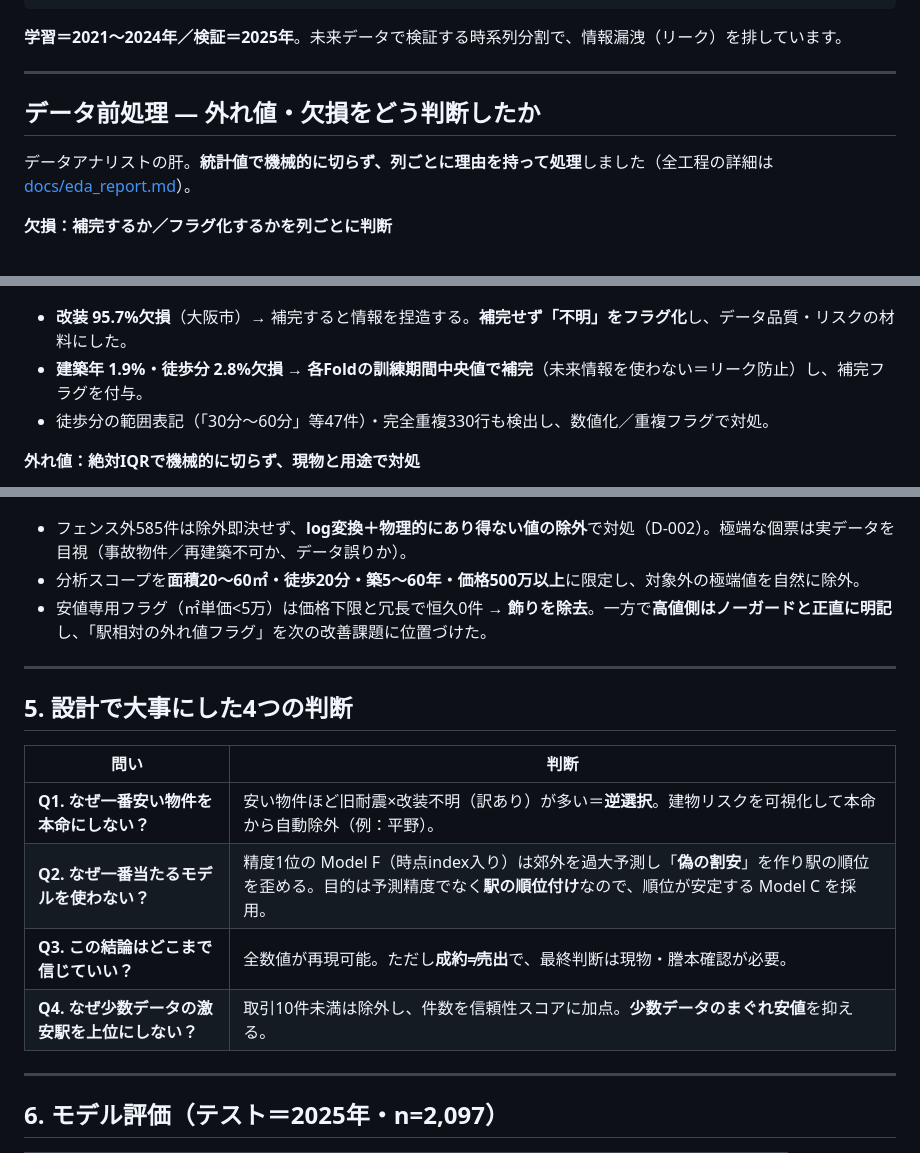
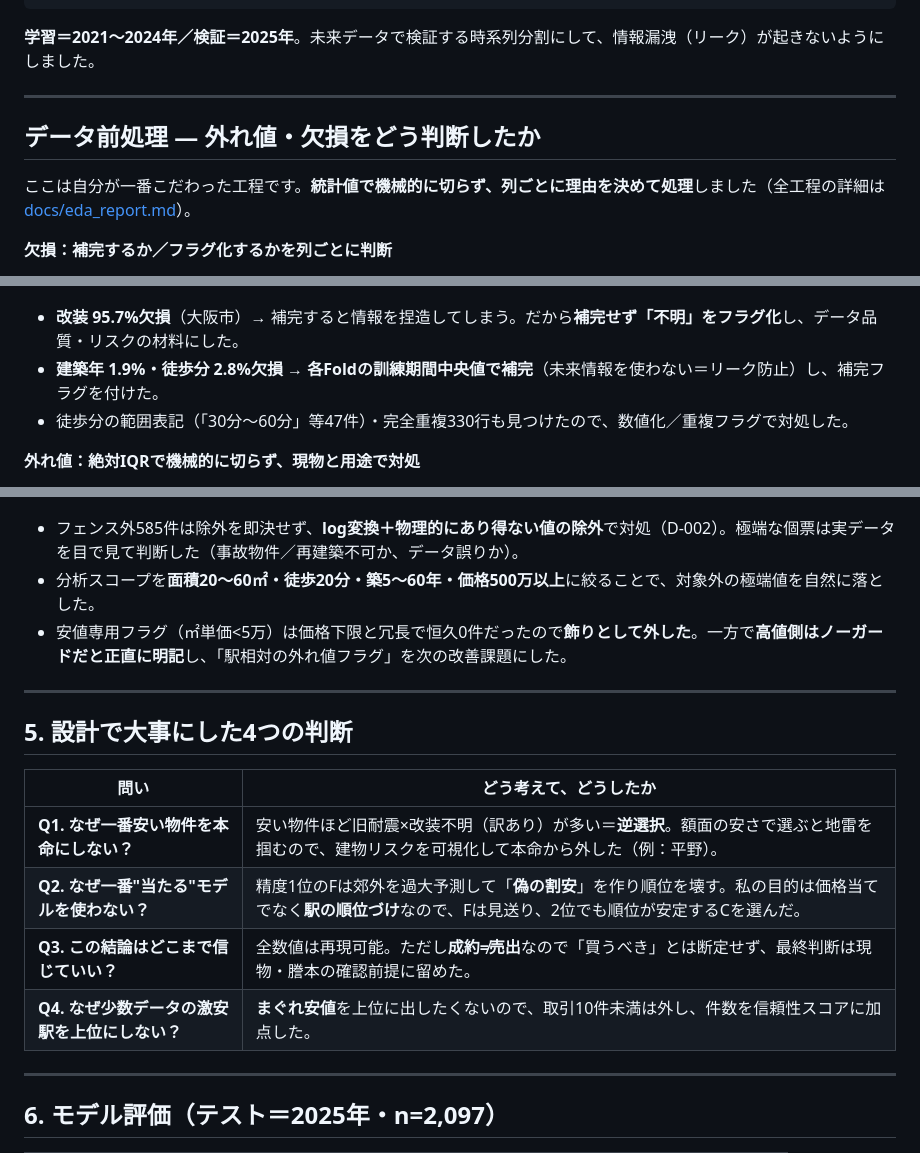
Before and after one commit to Jackson-Wasabi/osaka-fudosan-dataanalysis, a Markdown page: README.md, 3 parts joined by grey strips. Drawn GitHub-style.

Commit message:
README の文体を一人称に調整（判断セクション中心・長さは維持）
- 設計の4判断・前処理・モデル選定/スコア設計の言い回しを「採用/判断/除外」
  から「選んだ/外した/留めた」へ＝自分が決めたことが伝わる文体に
- 事実セクション（使用データ・技術スタック・評価表・限界）は中立のまま維持
- 表・グラフ・数値・構成は不変

Co-Authored-By: Claude Opus 4.8 <noreply@anthropic.com>

````diff
--- a/README.md
+++ b/README.md
@@ -95,40 +95,40 @@
    Tableau（3ダッシュボード：サマリー / モデル選定と検証 / 調査優先度）
 ```
 
-**学習＝2021〜2024年／検証＝2025年**。未来データで検証する時系列分割で、情報漏洩（リーク）を排しています。
+**学習＝2021〜2024年／検証＝2025年**。未来データで検証する時系列分割にして、情報漏洩（リーク）が起きないようにしました。
 
 ---
 
 ## データ前処理 ― 外れ値・欠損をどう判断したか
 
-データアナリストの肝。**統計値で機械的に切らず、列ごとに理由を持って処理**しました（全工程の詳細は [docs/eda_report.md](docs/eda_report.md)）。
+ここは自分が一番こだわった工程です。**統計値で機械的に切らず、列ごとに理由を決めて処理**しました（全工程の詳細は [docs/eda_report.md](docs/eda_report.md)）。
 
 **欠損：補完するか／フラグ化するかを列ごとに判断**
 
 ![欠損率](outputs/figures/08_missing_rates.png)
 
-- **改装 95.7%欠損**（大阪市）→ 補完すると情報を捏造する。**補完せず「不明」をフラグ化**し、データ品質・リスクの材料にした。
-- **建築年 1.9%・徒歩分 2.8%欠損** → **各Foldの訓練期間中央値で補完**（未来情報を使わない＝リーク防止）し、補完フラグを付与。
-- 徒歩分の範囲表記（「30分〜60分」等47件）・完全重複330行も検出し、数値化／重複フラグで対処。
+- **改装 95.7%欠損**（大阪市）→ 補完すると情報を捏造してしまう。だから**補完せず「不明」をフラグ化**し、データ品質・リスクの材料にした。
+- **建築年 1.9%・徒歩分 2.8%欠損** → **各Foldの訓練期間中央値で補完**（未来情報を使わない＝リーク防止）し、補完フラグを付けた。
+- 徒歩分の範囲表記（「30分〜60分」等47件）・完全重複330行も見つけたので、数値化／重複フラグで対処した。
 
 **外れ値：絶対IQRで機械的に切らず、現物と用途で対処**
 
 ![築年帯別の㎡単価IQR](outputs/figures/04_box_pps_by_age.png)
 
-- フェンス外585件は除外即決せず、**log変換＋物理的にあり得ない値の除外**で対処（D-002）。極端な個票は実データを目視（事故物件／再建築不可か、データ誤りか）。
-- 分析スコープを**面積20〜60㎡・徒歩20分・築5〜60年・価格500万以上**に限定し、対象外の極端値を自然に除外。
-- 安値専用フラグ（㎡単価<5万）は価格下限と冗長で恒久0件 → **飾りを除去**。一方で**高値側はノーガードと正直に明記**し、「駅相対の外れ値フラグ」を次の改善課題に位置づけた。
+- フェンス外585件は除外を即決せず、**log変換＋物理的にあり得ない値の除外**で対処（D-002）。極端な個票は実データを目で見て判断した（事故物件／再建築不可か、データ誤りか）。
+- 分析スコープを**面積20〜60㎡・徒歩20分・築5〜60年・価格500万以上**に絞ることで、対象外の極端値を自然に落とした。
+- 安値専用フラグ（㎡単価<5万）は価格下限と冗長で恒久0件だったので**飾りとして外した**。一方で**高値側はノーガードだと正直に明記**し、「駅相対の外れ値フラグ」を次の改善課題にした。
 
 ---
 
 ## 5. 設計で大事にした4つの判断
 
-| 問い | 判断 |
+| 問い | どう考えて、どうしたか |
 |---|---|
-| **Q1. なぜ一番安い物件を本命にしない？** | 安い物件ほど旧耐震×改装不明（訳あり）が多い＝**逆選択**。建物リスクを可視化して本命から自動除外（例：平野）。 |
-| **Q2. なぜ一番当たるモデルを使わない？** | 精度1位の Model F（時点index入り）は郊外を過大予測し「**偽の割安**」を作り駅の順位を歪める。目的は予測精度でなく**駅の順位付け**なので、順位が安定する Model C を採用。 |
-| **Q3. この結論はどこまで信じていい？** | 全数値が再現可能。ただし**成約≠売出**で、最終判断は現物・謄本確認が必要。 |
-| **Q4. なぜ少数データの激安駅を上位にしない？** | 取引10件未満は除外し、件数を信頼性スコアに加点。**少数データのまぐれ安値**を抑える。 |
+| **Q1. なぜ一番安い物件を本命にしない？** | 安い物件ほど旧耐震×改装不明（訳あり）が多い＝**逆選択**。額面の安さで選ぶと地雷を掴むので、建物リスクを可視化して本命から外した（例：平野）。 |
+| **Q2. なぜ一番"当たる"モデルを使わない？** | 精度1位のFは郊外を過大予測して「**偽の割安**」を作り順位を壊す。私の目的は価格当てでなく**駅の順位づけ**なので、Fは見送り、2位でも順位が安定するCを選んだ。 |
+| **Q3. この結論はどこまで信じていい？** | 全数値は再現可能。ただし**成約≠売出**なので「買うべき」とは断定せず、最終判断は現物・謄本の確認前提に留めた。 |
+| **Q4. なぜ少数データの激安駅を上位にしない？** | **まぐれ安値**を上位に出したくないので、取引10件未満は外し、件数を信頼性スコアに加点した。 |
 
 ---
 
````
Also changed, not shown: other parts of README.md (+3 -3 lines).
